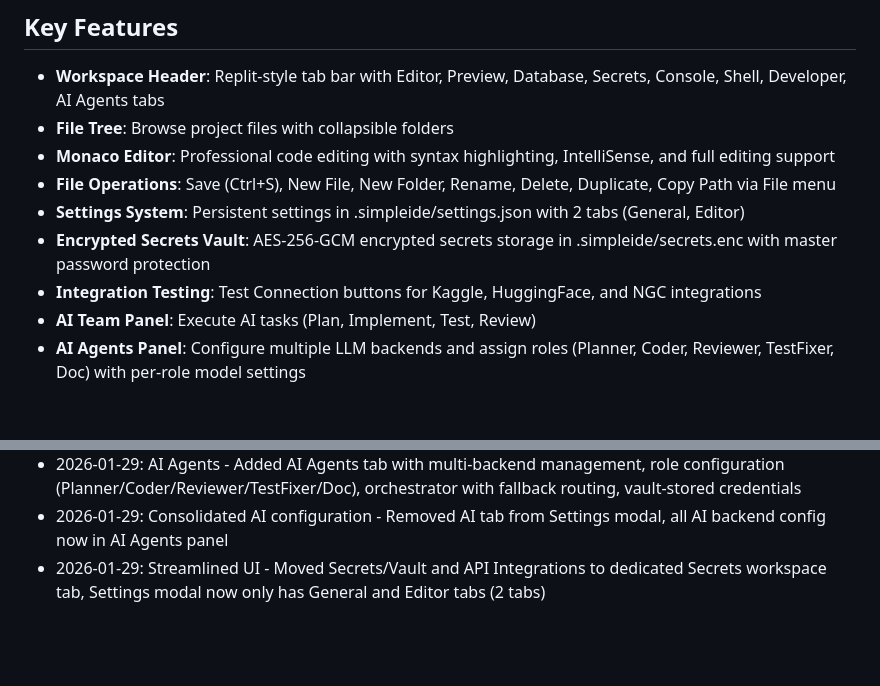
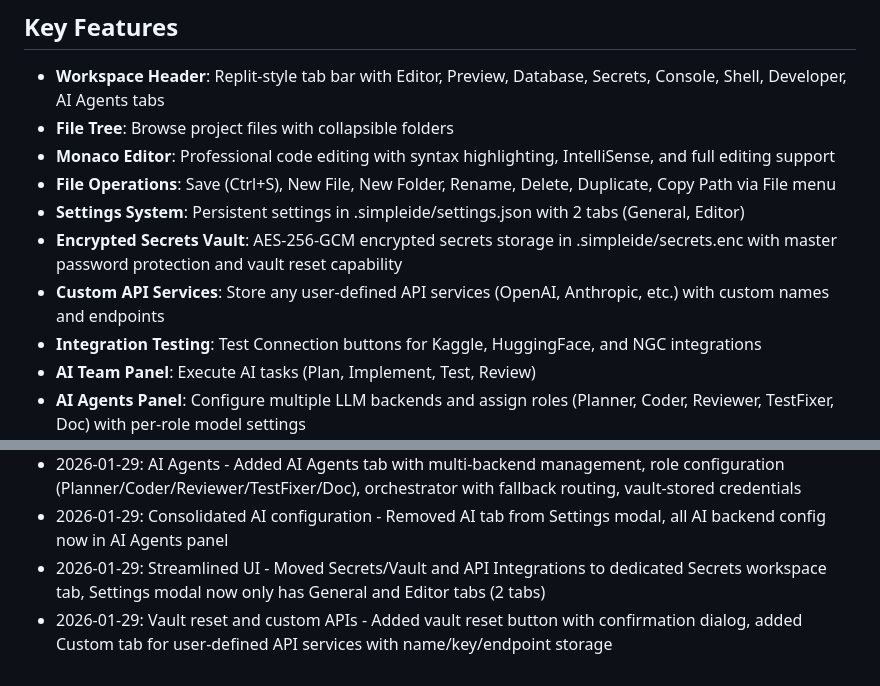
Before and after one commit to dolphindan23/Simple-Ai-IDE, a Markdown page: replit.md, 2 parts joined by grey strips. Rendered like a GitHub page; blank space fills up the shorter version.

Commit message:
Add vault reset and custom API services features
Add vault reset capability and a custom API services tab to the Secrets panel.

Replit-Commit-Author: Agent
Replit-Commit-Session-Id: a25c3e0f-dd20-4990-a6bc-57190186b1ce
Replit-Commit-Checkpoint-Type: full_checkpoint
Replit-Commit-Event-Id: 30ea3b33-9394-4905-8506-a7e62c18c9d9
Replit-Commit-Screenshot-Url: https://storage.googleapis.com/screenshot-production-us-central1/fa14b28b-4029-43a9-9240-2d4c4a388bba/a25c3e0f-dd20-4990-a6bc-57190186b1ce/W6is3jU
Replit-Helium-Checkpoint-Created: true

```diff
--- a/replit.md
+++ b/replit.md
@@ -9,7 +9,8 @@ SimpleIDE is a minimal, Replit-style coding workspace with an AI-powered multi-a
 - **Monaco Editor**: Professional code editing with syntax highlighting, IntelliSense, and full editing support
 - **File Operations**: Save (Ctrl+S), New File, New Folder, Rename, Delete, Duplicate, Copy Path via File menu
 - **Settings System**: Persistent settings in .simpleide/settings.json with 2 tabs (General, Editor)
-- **Encrypted Secrets Vault**: AES-256-GCM encrypted secrets storage in .simpleide/secrets.enc with master password protection
+- **Encrypted Secrets Vault**: AES-256-GCM encrypted secrets storage in .simpleide/secrets.enc with master password protection and vault reset capability
+- **Custom API Services**: Store any user-defined API services (OpenAI, Anthropic, etc.) with custom names and endpoints
 - **Integration Testing**: Test Connection buttons for Kaggle, HuggingFace, and NGC integrations
 - **AI Team Panel**: Execute AI tasks (Plan, Implement, Test, Review)
 - **AI Agents Panel**: Configure multiple LLM backends and assign roles (Planner, Coder, Reviewer, TestFixer, Doc) with per-role model settings
@@ -189,3 +190,4 @@ The app serves on port 5000 with both frontend and backend.
 - 2026-01-29: AI Agents - Added AI Agents tab with multi-backend management, role configuration (Planner/Coder/Reviewer/TestFixer/Doc), orchestrator with fallback routing, vault-stored credentials
 - 2026-01-29: Consolidated AI configuration - Removed AI tab from Settings modal, all AI backend config now in AI Agents panel
 - 2026-01-29: Streamlined UI - Moved Secrets/Vault and API Integrations to dedicated Secrets workspace tab, Settings modal now only has General and Editor tabs (2 tabs)
+- 2026-01-29: Vault reset and custom APIs - Added vault reset button with confirmation dialog, added Custom tab for user-defined API services with name/key/endpoint storage
```
